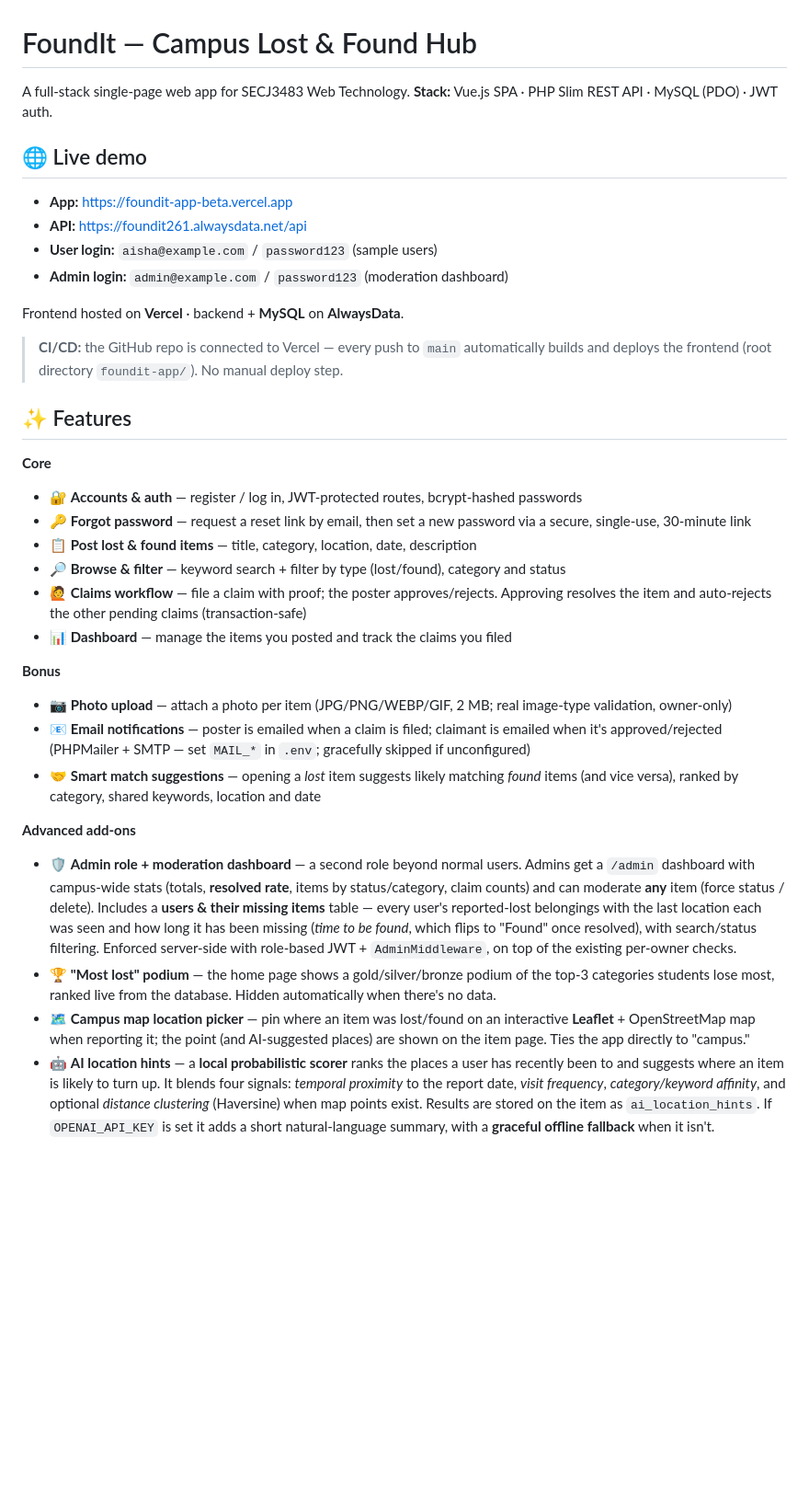
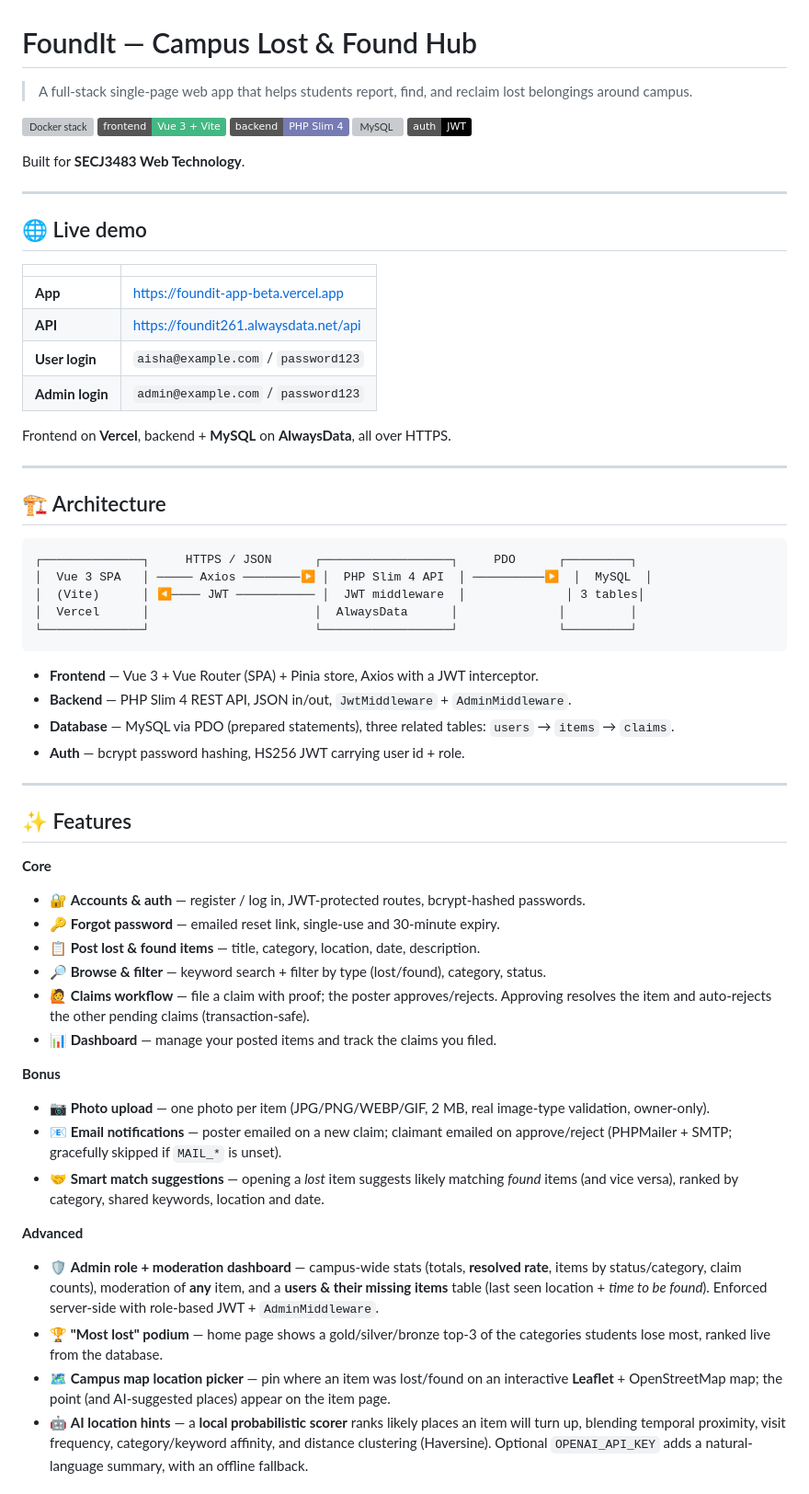
Before and after one commit to Owwwwyh/FoundIt, a Markdown page: README.md, the part around one of its changes. Shown at 92% size. Rendered like a GitHub page; badges without logos; blank space fills up the shorter version; grey boxes are pictures that could not be loaded.

````diff
--- a/README.md
+++ b/README.md
@@ -1,37 +1,76 @@
 # FoundIt — Campus Lost & Found Hub
 
-A full-stack single-page web app for SECJ3483 Web Technology.
-**Stack:** Vue.js SPA · PHP Slim REST API · MySQL (PDO) · JWT auth.
+> A full-stack single-page web app that helps students report, find, and reclaim
+> lost belongings around campus.
+
+[![Docker stack](https://github.com/Owwwwyh/FoundIt/actions/workflows/docker.yml/badge.svg)](https://github.com/Owwwwyh/FoundIt/actions/workflows/docker.yml)
+![Vue 3](https://img.shields.io/badge/frontend-Vue%203%20%2B%20Vite-42b883)
+![PHP Slim](https://img.shields.io/badge/backend-PHP%20Slim%204-777bb4)
+![MySQL](https://img.shields.io/badge/database-MySQL%20%2F%20MariaDB-00758f)
+![JWT](https://img.shields.io/badge/auth-JWT-black)
+
+Built for **SECJ3483 Web Technology**.
+
+---
 
 ## 🌐 Live demo
-- **App:** https://foundit-app-beta.vercel.app
-- **API:** https://foundit261.alwaysdata.net/api
-- **User login:** `aisha@example.com` / `password123` (sample users)
-- **Admin login:** `admin@example.com` / `password123` (moderation dashboard)
 
-Frontend hosted on **Vercel** · backend + **MySQL** on **AlwaysData**.
+| | |
+|---|---|
+| **App** | https://foundit-app-beta.vercel.app |
+| **API** | https://foundit261.alwaysdata.net/api |
+| **User login** | `aisha@example.com` / `password123` |
+| **Admin login** | `admin@example.com` / `password123` |
 
-> **CI/CD:** the GitHub repo is connected to Vercel — every push to `main` automatically
-> builds and deploys the frontend (root directory `foundit-app/`). No manual deploy step.
+Frontend on **Vercel**, backend + **MySQL** on **AlwaysData**, all over HTTPS.
+
+---
+
+## 🏗️ Architecture
+
+```
+┌──────────────┐     HTTPS / JSON      ┌──────────────────┐     PDO      ┌─────────┐
+│  Vue 3 SPA   │ ───── Axios ────────▶ │  PHP Slim 4 API  │ ──────────▶  │  MySQL  │
+│  (Vite)      │ ◀──── JWT ─────────── │  JWT middleware  │              │ 3 tables│
+│  Vercel      │                       │  AlwaysData      │              │         │
+└──────────────┘                       └──────────────────┘              └─────────┘
+```
+
+- **Frontend** — Vue 3 + Vue Router (SPA) + Pinia store, Axios with a JWT interceptor.
+- **Backend** — PHP Slim 4 REST API, JSON in/out, `JwtMiddleware` + `AdminMiddleware`.
+- **Database** — MySQL via PDO (prepared statements), three related tables:
+  `users` → `items` → `claims`.
+- **Auth** — bcrypt password hashing, HS256 JWT carrying user id + role.
+
+---
 
 ## ✨ Features
 
 **Core**
-- 🔐 **Accounts & auth** — register / log in, JWT-protected routes, bcrypt-hashed passwords
-- 🔑 **Forgot password** — request a reset link by email, then set a new password via a secure, single-use, 30-minute link
-- 📋 **Post lost & found items** — title, category, location, date, description
-- 🔎 **Browse & filter** — keyword search + filter by type (lost/found), category and status
-- 🙋 **Claims workflow** — file a claim with proof; the poster approves/rejects. Approving resolves the item and auto-rejects the other pending claims (transaction-safe)
-- 📊 **Dashboard** — manage the items you posted and track the claims you filed
+- 🔐 **Accounts & auth** — register / log in, JWT-protected routes, bcrypt-hashed passwords.
+- 🔑 **Forgot password** — emailed reset link, single-use and 30-minute expiry.
+- 📋 **Post lost & found items** — title, category, location, date, description.
+- 🔎 **Browse & filter** — keyword search + filter by type (lost/found), category, status.
+- 🙋 **Claims workflow** — file a claim with proof; the poster approves/rejects. Approving
+  resolves the item and auto-rejects the other pending claims (transaction-safe).
+- 📊 **Dashboard** — manage your posted items and track the claims you filed.
 
 **Bonus**
-- 📷 **Photo upload** — attach a photo per item (JPG/PNG/WEBP/GIF, 2 MB; real image-type validation, owner-only)
-- 📧 **Email notifications** — poster is emailed when a claim is filed; claimant is emailed when it's approved/rejected (PHPMailer + SMTP — set `MAIL_*` in `.env`; gracefully skipped if unconfigured)
-- 🤝 **Smart match suggestions** — opening a *lost* item suggests likely matching *found* items (and vice versa), ranked by category, shared keywords, location and date
+- 📷 **Photo upload** — one photo per item (JPG/PNG/WEBP/GIF, 2 MB, real image-type validation, owner-only).
+- 📧 **Email notifications** — poster emailed on a new claim; claimant emailed on approve/reject
+  (PHPMailer + SMTP; gracefully skipped if `MAIL_*` is unset).
+- 🤝 **Smart match suggestions** — opening a *lost* item suggests likely matching *found* items
+  (and vice versa), ranked by category, shared keywords, location and date.
 
-**Advanced add-ons**
-- 🛡️ **Admin role + moderation dashboard** — a second role beyond normal users. Admins get a `/admin` dashboard with campus-wide stats (totals, **resolved rate**, items by status/category, claim counts) and can moderate **any** item (force status / delete). Includes a **users & their missing items** table — every user's reported-lost belongings with the last location each was seen and how long it has been missing (*time to be found*, which flips to "Found" once resolved), with search/status filtering. Enforced server-side with role-based JWT + `AdminMiddleware`, on top of the existing per-owner checks.
-- 🏆 **"Most lost" podium** — the home page shows a gold/silver/bronze podium of the top-3 categories students lose most, ranked live from the database. Hidden automatically when there's no data.
-- 🗺️ **Campus map location picker** — pin where an item was lost/found on an interactive **Leaflet** + OpenStreetMap map when reporting it; the point (and AI-suggested places) are shown on the item page. Ties the app directly to "campus."
-- 🤖 **AI location hints** — a **local probabilistic scorer** ranks the places a user has recently been to and suggests where an item is likely to turn up. It blends four signals: *temporal proximity* to the report date, *visit frequency*, *category/keyword affinity*, and optional *distance clustering* (Haversine) when map points exist. Results are stored on the item as `ai_location_hints`. If `OPENAI_API_KEY` is set it adds a short natural-language summary, with a **graceful offline fallback** when it isn't.
+**Advanced**
+- 🛡️ **Admin role + moderation dashboard** — campus-wide stats (totals, **resolved rate**, items by
+  status/category, claim counts), moderation of **any** item, and a **users & their missing items**
+  table (last seen location + *time to be found*). Enforced server-side with role-based JWT + `AdminMiddleware`.
+- 🏆 **"Most lost" podium** — home page shows a gold/silver/bronze top-3 of the categories students
+  lose most, ranked live from the database.
+- 🗺️ **Campus map location picker** — pin where an item was lost/found on an interactive **Leaflet** +
+  OpenStreetMap map; the point (and AI-suggested places) appear on the item page.
+- 🤖 **AI location hints** — a **local probabilistic scorer** ranks likely places an item will turn up,
+  blending temporal proximity, visit frequency, category/keyword affinity, and distance clustering
+  (Haversine). Optional `OPENAI_API_KEY` adds a natural-language summary, with an offline fallback.
 
````
Also changed, not shown: other parts of README.md (+131 -102 lines).
